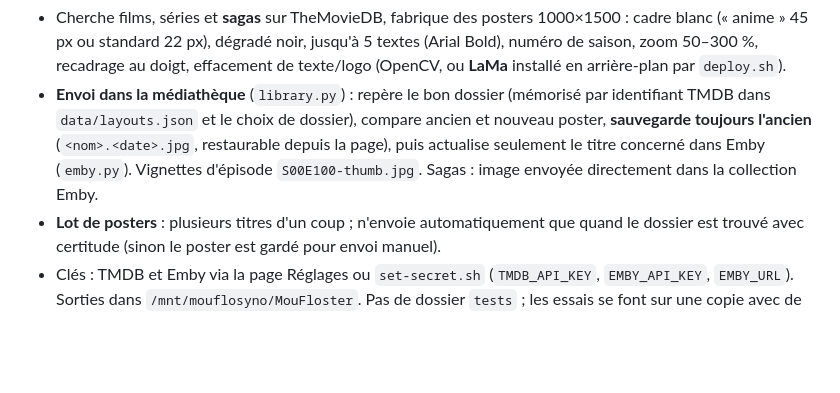
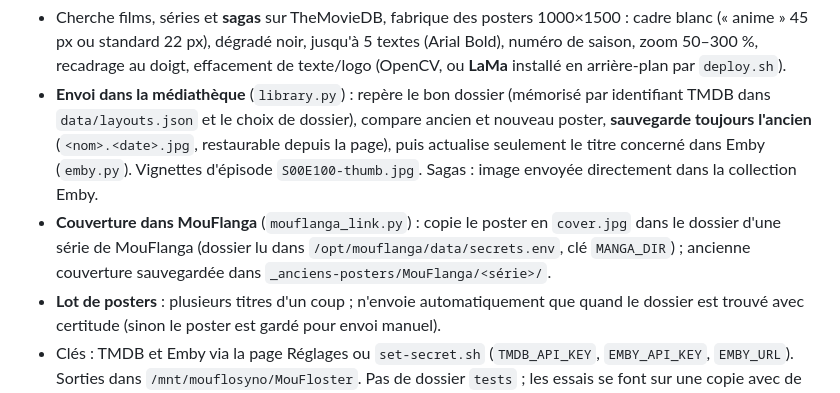
Before and after one commit to mouflo/MouFlanga, a Markdown page: docs/claude-opt.md, the part around the change. Rendered like a GitHub page; blank space fills up the shorter version.

Commit message:
Mémo : couverture envoyée depuis MouFloster
Co-Authored-By: Claude Opus 5.5 <noreply@anthropic.com>
Claude-Session: https://claude.ai/code/session_019jd7bFnsnV7dE7F7voaq7N

```diff
--- a/docs/claude-opt.md
+++ b/docs/claude-opt.md
@@ -54,6 +54,7 @@ Source : `docs/claude-opt.md` du dépôt MouFlanga, recopié dans `/opt/CLAUDE.m
 ## MouFloster (`app.py`, ~3 000 lignes, page HTML et JavaScript dans le même fichier)
 - Cherche films, séries et **sagas** sur TheMovieDB, fabrique des posters 1000×1500 : cadre blanc (« anime » 45 px ou standard 22 px), dégradé noir, jusqu'à 5 textes (Arial Bold), numéro de saison, zoom 50–300 %, recadrage au doigt, effacement de texte/logo (OpenCV, ou **LaMa** installé en arrière-plan par `deploy.sh`).
 - **Envoi dans la médiathèque** (`library.py`) : repère le bon dossier (mémorisé par identifiant TMDB dans `data/layouts.json` et le choix de dossier), compare ancien et nouveau poster, **sauvegarde toujours l'ancien** (`<nom>.<date>.jpg`, restaurable depuis la page), puis actualise seulement le titre concerné dans Emby (`emby.py`). Vignettes d'épisode `S00E100-thumb.jpg`. Sagas : image envoyée directement dans la collection Emby.
+- **Couverture dans MouFlanga** (`mouflanga_link.py`) : copie le poster en `cover.jpg` dans le dossier d'une série de MouFlanga (dossier lu dans `/opt/mouflanga/data/secrets.env`, clé `MANGA_DIR`) ; ancienne couverture sauvegardée dans `_anciens-posters/MouFlanga/<série>/`.
 - **Lot de posters** : plusieurs titres d'un coup ; n'envoie automatiquement que quand le dossier est trouvé avec certitude (sinon le poster est gardé pour envoi manuel).
 - Clés : TMDB et Emby via la page Réglages ou `set-secret.sh` (`TMDB_API_KEY`, `EMBY_API_KEY`, `EMBY_URL`). Sorties dans `/mnt/mouflosyno/MouFloster`. Pas de dossier `tests` ; les essais se font sur une copie avec de fausses données.
 - Piège connu : dans le gabarit HTML (chaîne Python entre triples guillemets), un `\'` ou `\s` dans le JavaScript est interprété par Python ; utiliser `’` ou doubler la barre oblique.
```
